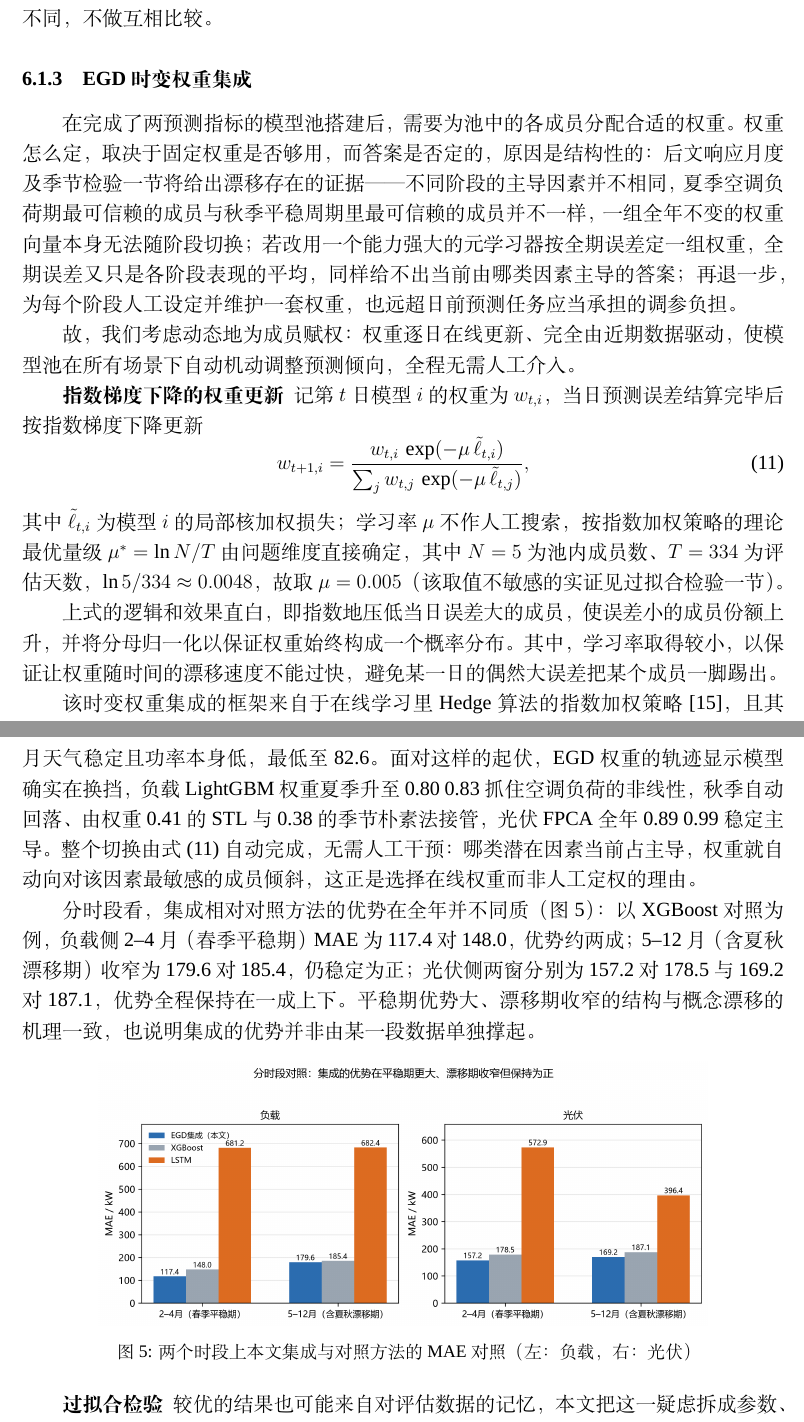
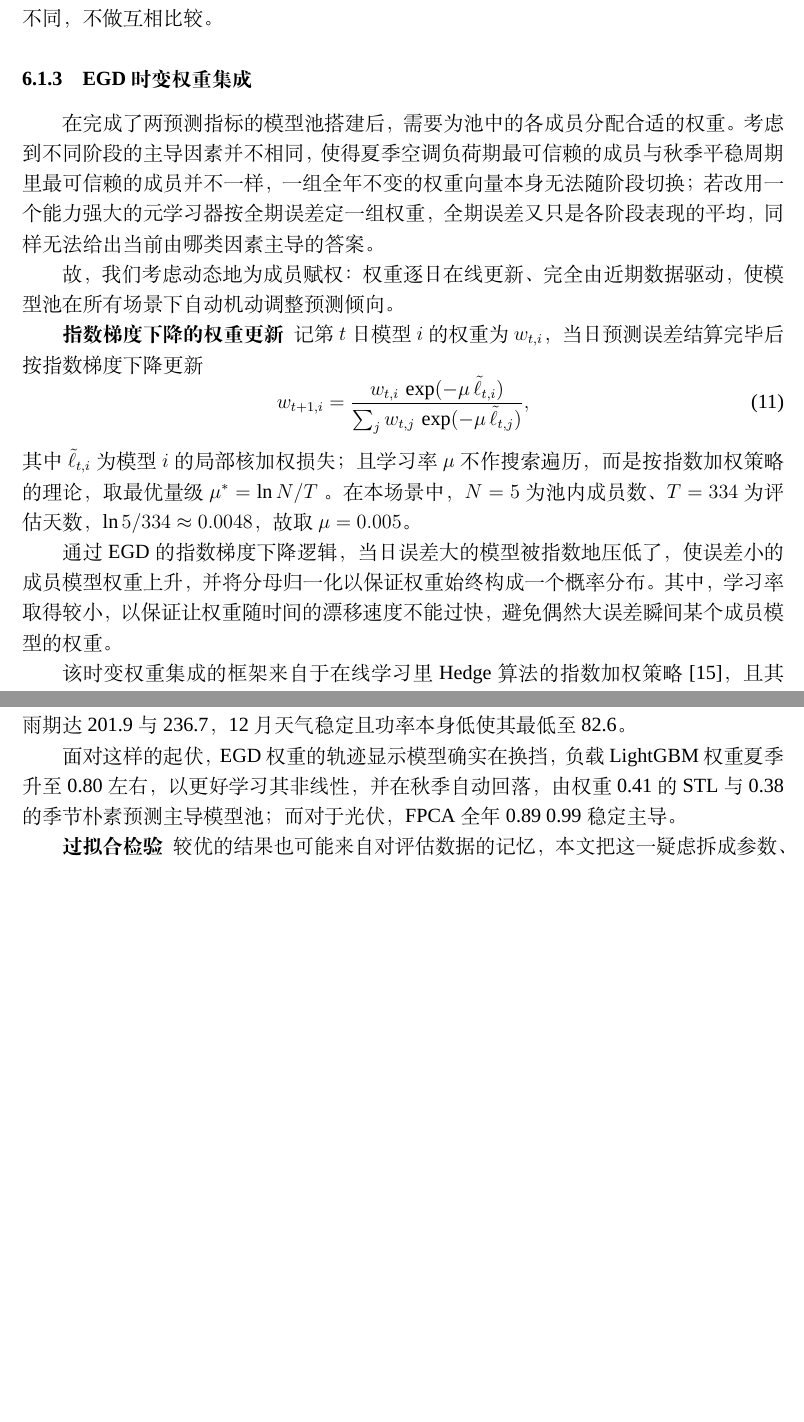
Before and after one commit to jerryloopback-hash/20260910-MMcompetition, a LaTeX document (C题/outcome/Cpaper.tex): two parts of pages 12 and 15 of 28, joined at a grey line, cut so that both start at the same text, the shorter picture padded with empty space. Compiled offline with XeLaTeX; a missing font is replaced by an installed copy or a similar font.

Commit message:
paper 0913-0020

```diff
--- a/C题/outcome/Cpaper.tex
+++ b/C题/outcome/Cpaper.tex
@@ -505,19 +505,23 @@ $\eta$ & 阈值 $1/\eta^2$ & 购电费/元 & 较 $\eta=0.90$ \\
 
 \subsubsection{EGD时变权重集成}
 
-在完成了两预测指标的模型池搭建后，需要为池中的各成员分配合适的权重。权重怎么定，取决于固定权重是否够用，而答案是否定的，原因是结构性的：后文响应月度及季节检验一节将给出漂移存在的证据——不同阶段的主导因素并不相同，夏季空调负荷期最可信赖的成员与秋季平稳周期里最可信赖的成员并不一样，一组全年不变的权重向量本身无法随阶段切换；若改用一个能力强大的元学习器按全期误差定一组权重，全期误差又只是各阶段表现的平均，同样给不出当前由哪类因素主导的答案；再退一步，为每个阶段人工设定并维护一套权重，也远超日前预测任务应当承担的调参负担。
+在完成了两预测指标的模型池搭建后，需要为池中的各成员分配合适的权重。
+考虑到不同阶段的主导因素并不相同，使得夏季空调负荷期最可信赖的成员与秋季平稳周期里最可信赖的成员并不一样，
+一组全年不变的权重向量本身无法随阶段切换；若改用一个能力强大的元学习器按全期误差定一组权重，全期误差又只是各阶段表现的平均，
+同样无法给出当前由哪类因素主导的答案。
 
-故，我们考虑动态地为成员赋权：权重逐日在线更新、完全由近期数据驱动，使模型池在所有场景下自动机动调整预测倾向，全程无需人工介入。
+故，我们考虑动态地为成员赋权：权重逐日在线更新、完全由近期数据驱动，使模型池在所有场景下自动机动调整预测倾向。
 
 \textbf{指数梯度下降的权重更新}\ \ 记第 $t$ 日模型 $i$ 的权重为 $w_{t,i}$，当日预测误差结算完毕后按指数梯度下降更新
 \begin{equation}
 w_{t+1,i}=\frac{w_{t,i}\,\exp(-\mu\,\tilde\ell_{t,i})}{\sum_j w_{t,j}\,\exp(-\mu\,\tilde\ell_{t,j})},
 \label{eq:egd}
 \end{equation}
-其中 $\tilde\ell_{t,i}$ 为模型 $i$ 的局部核加权损失；学习率 $\mu$ 不作人工搜索，按指数加权策略的理论最优量级 $\mu^{*}=\ln N/T$ 由问题维度直接确定，其中 $N=5$ 为池内成员数、$T=334$ 为评估天数，$\ln 5/334\approx0.0048$，故取 $\mu=0.005$（该取值不敏感的实证见过拟合检验一节）。
+其中 $\tilde\ell_{t,i}$ 为模型 $i$ 的局部核加权损失；且学习率 $\mu$ 不作搜索遍历，而是按指数加权策略的理论，取最优量级 $\mu^{*}=\ln N/T$ 。
+在本场景中， $N=5$ 为池内成员数、$T=334$ 为评估天数，$\ln 5/334\approx0.0048$，故取 $\mu=0.005$。
 
-上式的逻辑和效果直白，即指数地压低当日误差大的成员，使误差小的成员份额上升，并将分母归一化以保证权重始终构成一个概率分布。
-其中，学习率取得较小，以保证让权重随时间的漂移速度不能过快，避免某一日的偶然大误差把某个成员一脚踢出。
+通过EGD的指数梯度下降逻辑，当日误差大的模型被指数地压低了，使误差小的成员模型权重上升，并将分母归一化以保证权重始终构成一个概率分布。
+其中，学习率取得较小，以保证让权重随时间的漂移速度不能过快，避免偶然大误差瞬间某个成员模型的权重。
 
 该时变权重集成的框架来自于在线学习里 Hedge 算法的指数加权策略~\cite{zhang2023onenet}，且其已经被
 证明具有最优 regret 界~\cite{mourtada2019}。在该框架下，累积损失至多比事后最优的成员
@@ -639,17 +643,14 @@ EGD 集成 & 162.99 & EGD 集成 & 165.96 \\
 \end{tabular}}
 \label{tab:p2fablate}
 \end{table}
-\textbf{响应月度及季节检验}
-权重能否跟随季节，月度误差先给出了漂移存在的证据。负载 MAE 在 6、7、9 月达 208.5、272.9 与 256.7，对应夏季空调高峰与季节转换期，4 月、11 月仅 97.4 与 106.6，对应模式稳定的春秋季；光伏在 5~6 月阴雨期达 201.9 与 236.7，12 月天气稳定且功率本身低，最低至 82.6。面对这样的起伏，EGD 权重的轨迹显示模型确实在换挡，负载 LightGBM 权重夏季升至 0.80~0.83 抓住空调负荷的非线性，秋季自动回落、由权重 0.41 的 STL 与 0.38 的季节朴素法接管，光伏 FPCA 全年 0.89~0.99 稳定主导。整个切换由式~\eqref{eq:egd} 自动完成，无需人工干预：哪类潜在因素当前占主导，权重就自动向对该因素最敏感的成员倾斜，这正是选择在线权重而非人工定权的理由。
+\textbf{响应月度及季节检验}\ \
+首先，可以分析出的是数据中存在大量与月份或季节相关的特征差异。如负载 MAE 在 6、7、9 月达 208.5、272.9 与 256.7，对应夏季空调高峰与季节转换期，
+而4 月、11 月仅 97.4 与 106.6，对应模式稳定的春秋季；
+光伏在 5，6 月阴雨期达 201.9 与 236.7，12 月天气稳定且功率本身低使其最低至 82.6。
 
-分时段看，集成相对对照方法的优势在全年并不同质（图~\ref{fig:p2fperiod}）：以 XGBoost 对照为例，负载侧 2--4 月（春季平稳期）MAE 为 117.4 对 148.0，优势约两成；5--12 月（含夏秋漂移期）收窄为 179.6 对 185.4，仍稳定为正；光伏侧两窗分别为 157.2 对 178.5 与 169.2 对 187.1，优势全程保持在一成上下。平稳期优势大、漂移期收窄的结构与概念漂移的机理一致，也说明集成的优势并非由某一段数据单独撑起。
+面对这样的起伏，EGD 权重的轨迹显示模型确实在换挡，负载 LightGBM 权重夏季升至 0.80左右，以更好学习其非线性，并在秋季自动回落，
+由权重 0.41 的 STL 与 0.38 的季节朴素预测主导模型池；而对于光伏， FPCA 全年 0.89~0.99 稳定主导。
 
-\begin{figure}[htbp]
-\centering
-\includegraphics[width=0.8\textwidth]{fig_p2f_period.png}
-\caption{两个时段上本文集成与对照方法的 MAE 对照（左：负载，右：光伏）}
-\label{fig:p2fperiod}
-\end{figure}
 
 \textbf{过拟合检验}\ \ 较优的结果也可能来自对评估数据的记忆，本文把这一疑虑拆成参数、权重与设计三层，分别给出证据。
 
```
Also changed, not shown: C题/outcome/Cpaper.tex (4 more changed lines).
